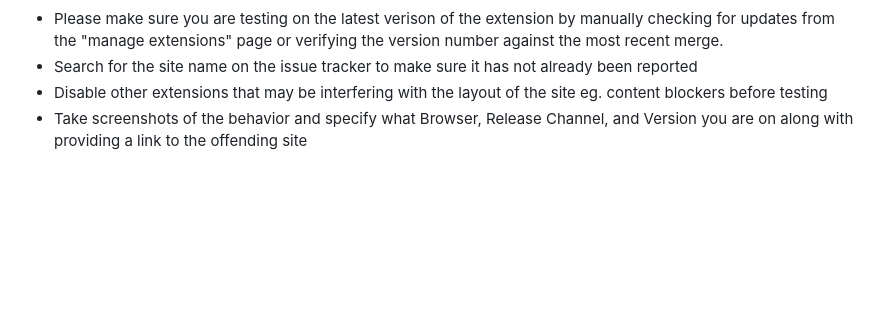
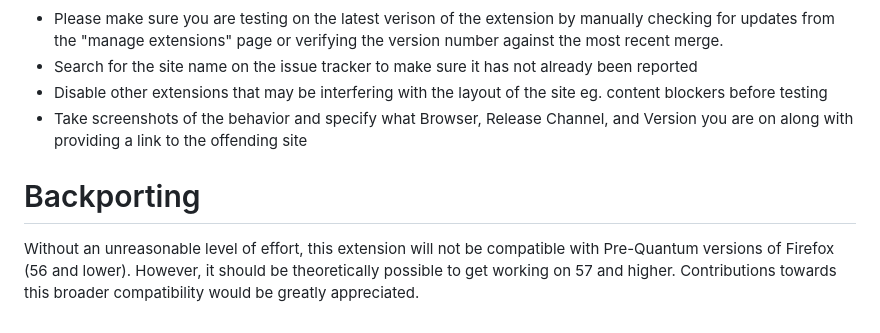
Before and after one commit to ThomazPom/Moz-Ext-UltimaDark, a Markdown page: readme.md, the part around the change. GitHub-like rendering; blank space fills up the shorter version.

```diff
--- a/readme.md
+++ b/readme.md
@@ -59,3 +59,7 @@ Bug reports help developers to find out about issues they may not have experienc
 - Search for the site name on the issue tracker to make sure it has not already been reported
 - Disable other extensions that may be interfering with the layout of the site eg. content blockers before testing
 - Take screenshots of the behavior and specify what Browser, Release Channel, and Version you are on along with providing a link to the offending site
+
+# Backporting
+
+Without an unreasonable level of effort, this extension will not be compatible with Pre-Quantum versions of Firefox (56 and lower). However, it should be theoretically possible to get working on 57 and higher. Contributions towards this broader compatibility would be greatly appreciated.
```
